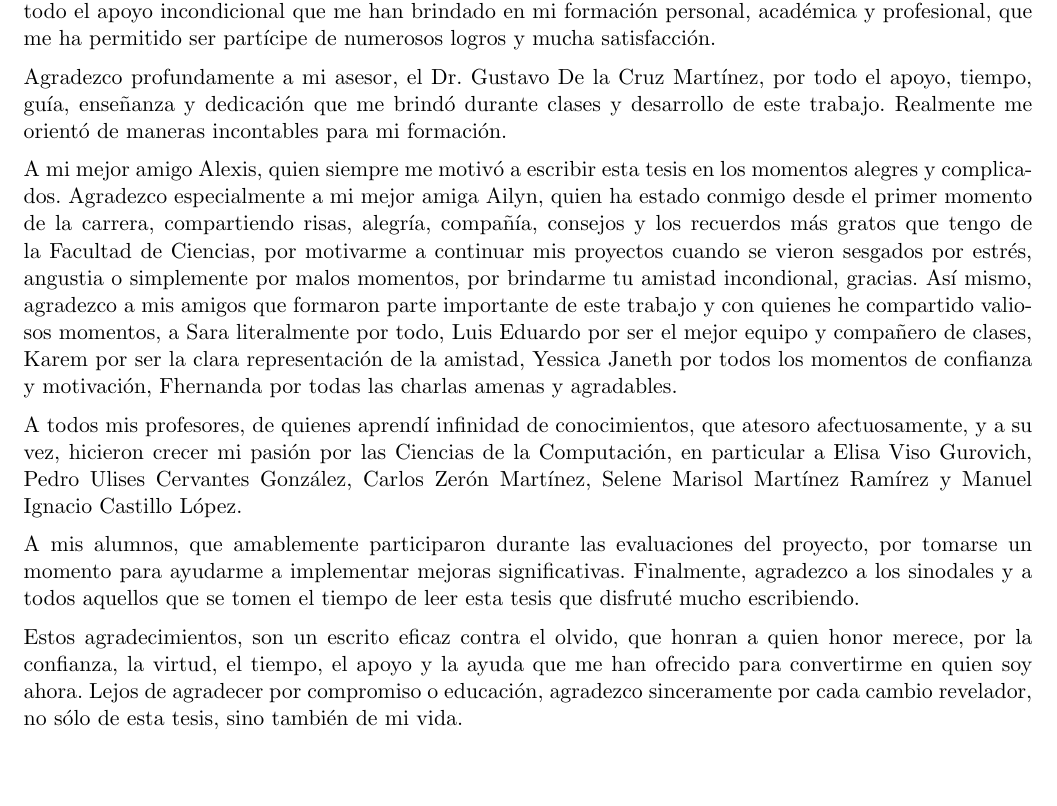
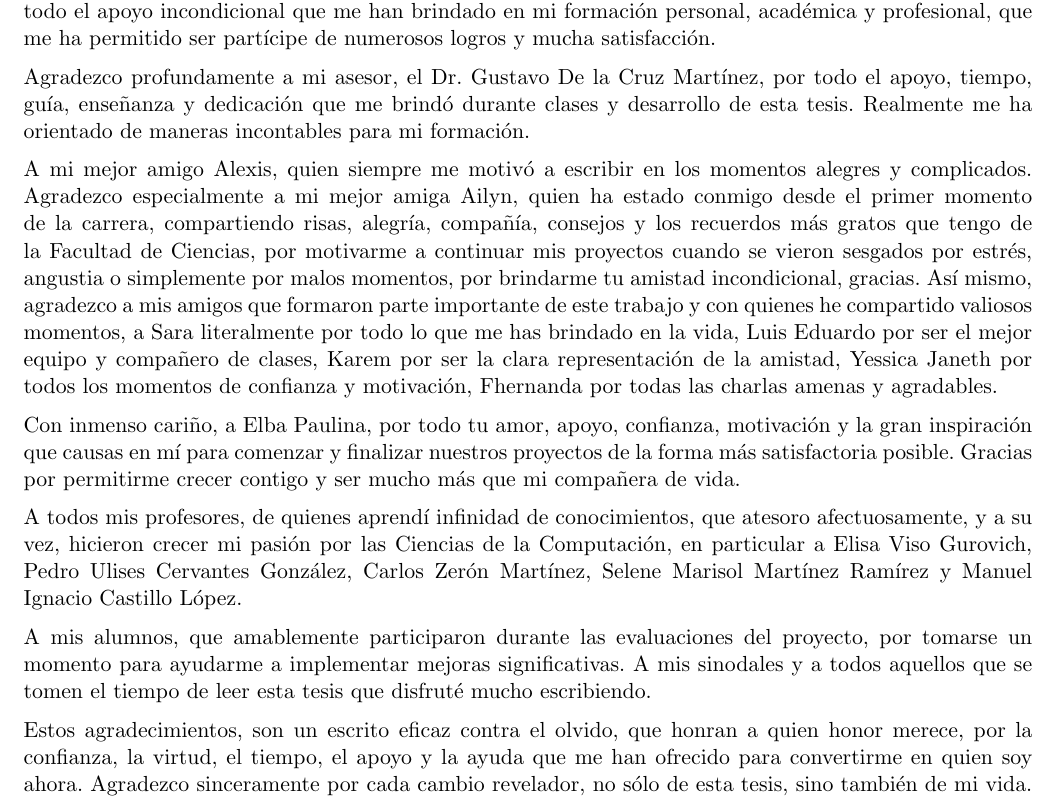
Before and after one commit to EmmanuelCruz/Tesis-Skill_de_Alexa_para_apoyar_el_desarrollo_de_la_Competencia_de_Manejo_de_Informacion, a LaTeX thesis (Tesis.tex, which reads Agradecimientos/Agradecimientos.tex): part of page 5 of 149, cut so that both start at the same text, the shorter picture padded with empty space. Compiled offline with pdfLaTeX.

Commit message:
Agradecimientos

```diff
--- a/Agradecimientos/Agradecimientos.tex
+++ b/Agradecimientos/Agradecimientos.tex
@@ -2,12 +2,14 @@
 
 Con mucho cariño, para mis padres Rosalía y Martiminano, mis hermanos Montserrat y Abraham, por todo el apoyo incondicional que me han brindado en mi formación personal, académica y profesional, que me ha permitido ser partícipe de numerosos logros y mucha satisfacción.
 
-Agradezco profundamente a mi asesor, el Dr. Gustavo De la Cruz Martínez, por todo el apoyo, tiempo, guía, enseñanza y dedicación que me brindó durante clases y desarrollo de este trabajo. Realmente me orientó de maneras incontables para mi formación.
+Agradezco profundamente a mi asesor, el Dr. Gustavo De la Cruz Martínez, por todo el apoyo, tiempo, guía, enseñanza y dedicación que me brindó durante clases y desarrollo de esta tesis. Realmente me ha orientado de maneras incontables para mi formación.
 
-A mi mejor amigo Alexis, quien siempre me motivó a escribir esta tesis en los momentos alegres y complicados. Agradezco especialmente a mi mejor amiga Ailyn, quien ha estado conmigo desde el primer momento de la carrera, compartiendo risas, alegría, compañía, consejos y los recuerdos más gratos que tengo de la Facultad de Ciencias, por motivarme a continuar mis proyectos cuando se vieron sesgados por estrés, angustia o simplemente por malos momentos, por brindarme tu amistad incondional, gracias. Así mismo, agradezco a mis amigos que formaron parte importante de este trabajo y con quienes he compartido valiosos momentos, a Sara literalmente por todo, Luis Eduardo por ser el mejor equipo y compañero de clases, Karem por ser la clara representación de la amistad, Yessica Janeth por todos los momentos de confianza y motivación, Fhernanda por todas las charlas amenas y agradables.
+A mi mejor amigo Alexis, quien siempre me motivó a escribir en los momentos alegres y complicados. Agradezco especialmente a mi mejor amiga Ailyn, quien ha estado conmigo desde el primer momento de la carrera, compartiendo risas, alegría, compañía, consejos y los recuerdos más gratos que tengo de la Facultad de Ciencias, por motivarme a continuar mis proyectos cuando se vieron sesgados por estrés, angustia o simplemente por malos momentos, por brindarme tu amistad incondicional, gracias. Así mismo, agradezco a mis amigos que formaron parte importante de este trabajo y con quienes he compartido valiosos momentos, a Sara literalmente por todo lo que me has brindado en la vida, Luis Eduardo por ser el mejor equipo y compañero de clases, Karem por ser la clara representación de la amistad, Yessica Janeth por todos los momentos de confianza y motivación, Fhernanda por todas las charlas amenas y agradables.
+
+Con inmenso cariño, a Elba Paulina, por todo tu amor, apoyo, confianza, motivación y la gran inspiración que causas en mí para comenzar y finalizar nuestros proyectos de la forma más satisfactoria posible. Gracias por permitirme crecer contigo y ser mucho más que mi compañera de vida.
 
 A todos mis profesores, de quienes aprendí infinidad de conocimientos, que atesoro afectuosamente, y a su vez, hicieron crecer mi pasión por las Ciencias de la Computación, en particular a Elisa Viso Gurovich, Pedro Ulises Cervantes González, Carlos Zerón Martínez, Selene Marisol Martínez Ramírez y Manuel Ignacio Castillo López.
 
-A mis alumnos, que amablemente participaron durante las evaluaciones del proyecto, por tomarse un momento para ayudarme a implementar mejoras significativas. Finalmente, agradezco a los sinodales y a todos aquellos que se tomen el tiempo de leer esta tesis que disfruté mucho escribiendo.
+A mis alumnos, que amablemente participaron durante las evaluaciones del proyecto, por tomarse un momento para ayudarme a implementar mejoras significativas. A mis sinodales y a todos aquellos que se tomen el tiempo de leer esta tesis que disfruté mucho escribiendo.
 
-Estos agradecimientos, son un escrito eficaz contra el olvido, que honran a quien honor merece, por la confianza, la virtud, el tiempo, el apoyo y la ayuda que me han ofrecido para convertirme en quien soy ahora. Lejos de agradecer por compromiso o educación, agradezco sinceramente por cada cambio revelador, no sólo de esta tesis, sino también de mi vida.
+Estos agradecimientos, son un escrito eficaz contra el olvido, que honran a quien honor merece, por la confianza, la virtud, el tiempo, el apoyo y la ayuda que me han ofrecido para convertirme en quien soy ahora. Agradezco sinceramente por cada cambio revelador, no sólo de esta tesis, sino también de mi vida.
```
